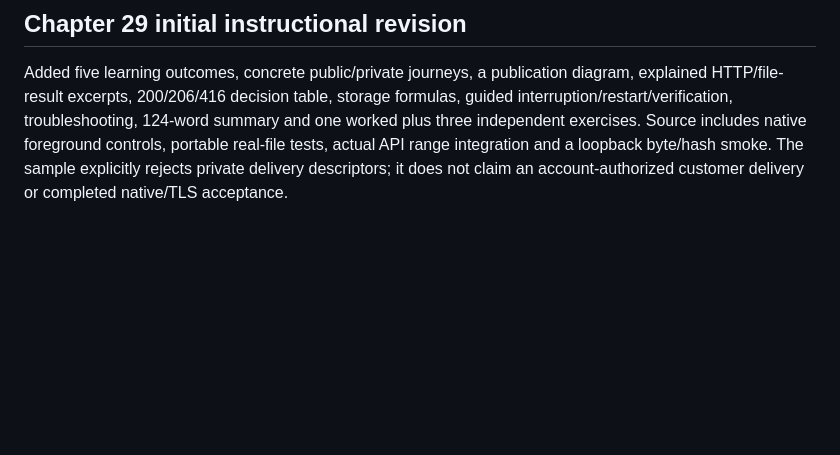
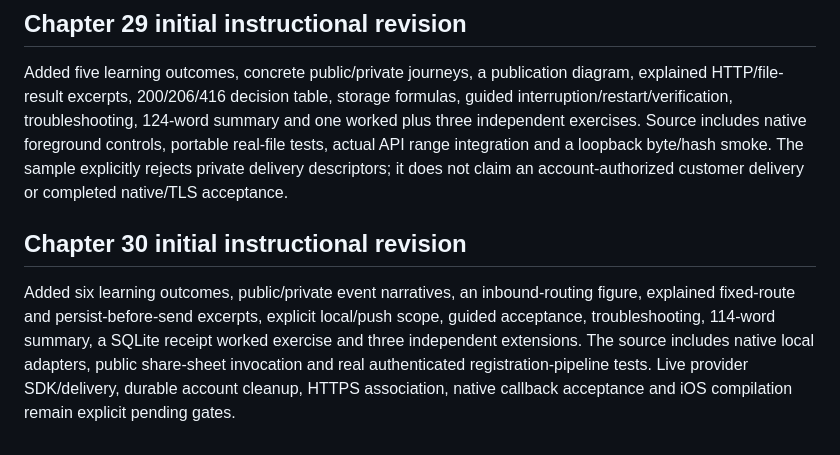
Before and after one commit to minnesotabob/csharp-mobile-app-man, a Markdown page: planning/instructional-audit.md, the part around the change. GitHub-like rendering; blank space fills up the shorter version.

```diff
--- a/planning/instructional-audit.md
+++ b/planning/instructional-audit.md
@@ -75,3 +75,13 @@ worked plus three independent exercises. Source includes native foreground contr
 portable real-file tests, actual API range integration and a loopback byte/hash smoke.
 The sample explicitly rejects private delivery descriptors; it does not claim an
 account-authorized customer delivery or completed native/TLS acceptance.
+
+## Chapter 30 initial instructional revision
+
+Added six learning outcomes, public/private event narratives, an inbound-routing
+figure, explained fixed-route and persist-before-send excerpts, explicit local/push
+scope, guided acceptance, troubleshooting, 114-word summary, a SQLite receipt worked
+exercise and three independent extensions. The source includes native local adapters,
+public share-sheet invocation and real authenticated registration-pipeline tests.
+Live provider SDK/delivery, durable account cleanup, HTTPS association, native callback
+acceptance and iOS compilation remain explicit pending gates.
```
Also changed, not shown: chapters/ch30-notifications-links-sharing.md (added, +180 -0 lines), planning/editorial-visual-pass.md (+10 -0 lines), assets/figures/fig-30-inbound-routing.png (added), 3 other files.
